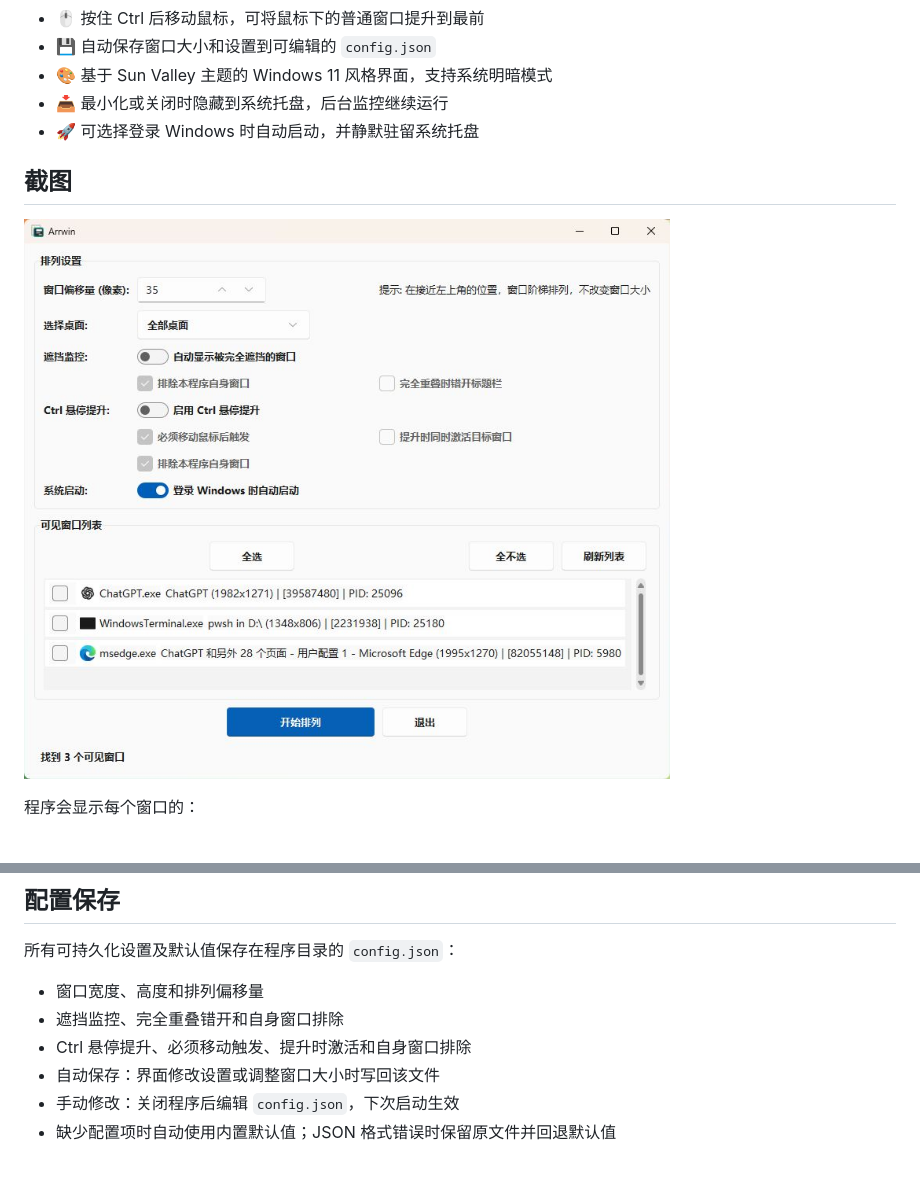
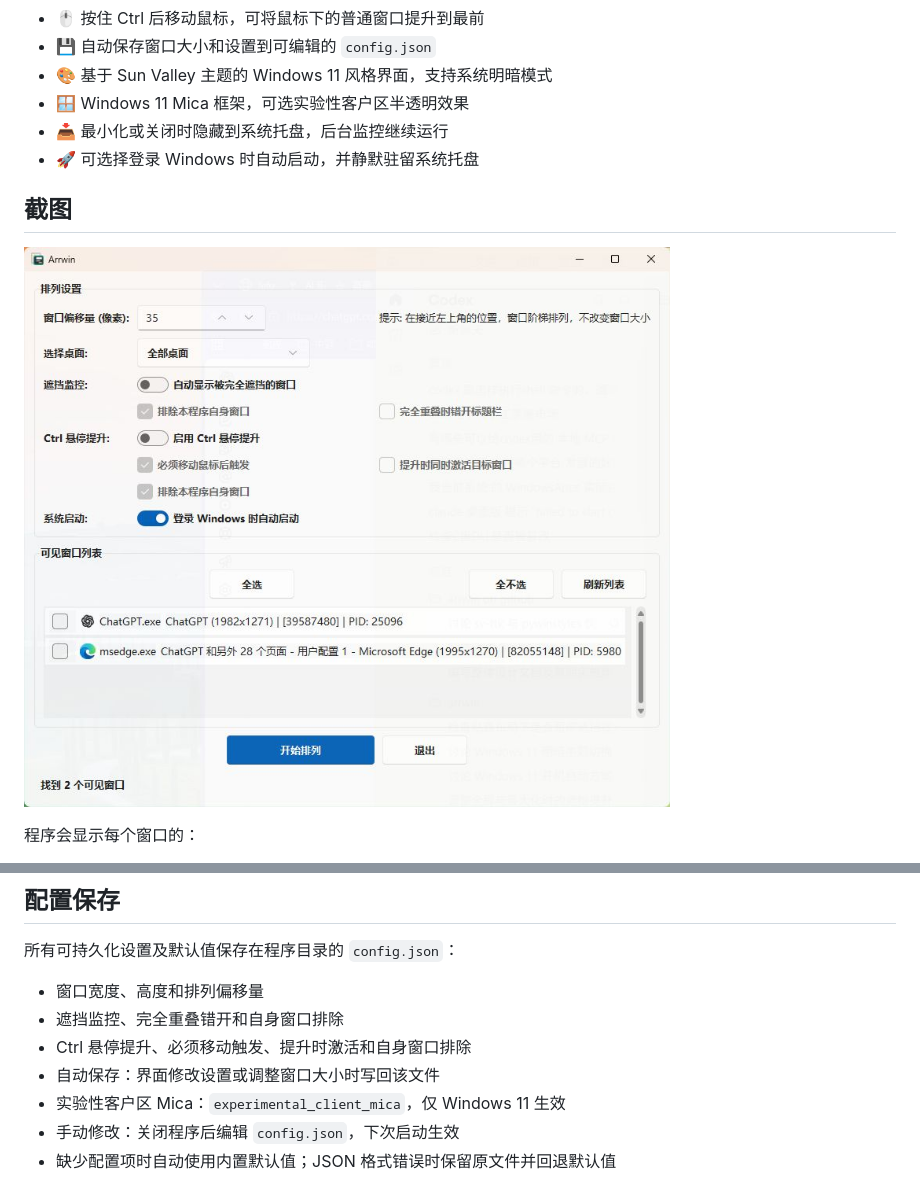
Before and after one commit to teateattt/arrwin, a Markdown page: README.md, 2 parts joined by grey strips. Drawn GitHub-style; pictures changed too: Screen_Shot.png.

Commit message:
增加实验性客户区 Mica 透明度
实现内容：新增 experimental_client_mica 配置，Windows 11 下通过整体 0.97 透明度让客户区透出 Mica，关闭配置后恢复不透明，并更新截图与说明。

验证结果：9 项测试通过；分层窗口透明度确认为 247/255；配置开关两种路径验证成功；PyInstaller onefile 重新构建并启动检查通过。

```diff
--- a/README.md
+++ b/README.md
@@ -16,6 +16,7 @@
 - 🖱️ 按住 Ctrl 后移动鼠标，可将鼠标下的普通窗口提升到最前
 - 💾 自动保存窗口大小和设置到可编辑的 `config.json`
 - 🎨 基于 Sun Valley 主题的 Windows 11 风格界面，支持系统明暗模式
+- 🪟 Windows 11 Mica 框架，可选实验性客户区半透明效果
 - 📥 最小化或关闭时隐藏到系统托盘，后台监控继续运行
 - 🚀 可选择登录 Windows 时自动启动，并静默驻留系统托盘
 
@@ -152,6 +153,7 @@ copy config.json dist\config.json
 - 遮挡监控、完全重叠错开和自身窗口排除
 - Ctrl 悬停提升、必须移动触发、提升时激活和自身窗口排除
 - 自动保存：界面修改设置或调整窗口大小时写回该文件
+- 实验性客户区 Mica：`experimental_client_mica`，仅 Windows 11 生效
 - 手动修改：关闭程序后编辑 `config.json`，下次启动生效
 - 缺少配置项时自动使用内置默认值；JSON 格式错误时保留原文件并回退默认值
 
```
Also changed, not shown: 4 other files.
